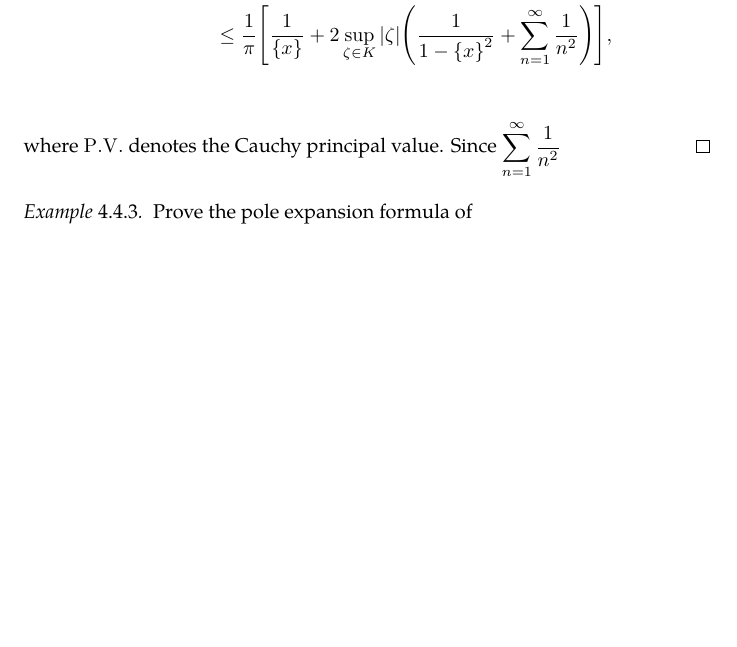
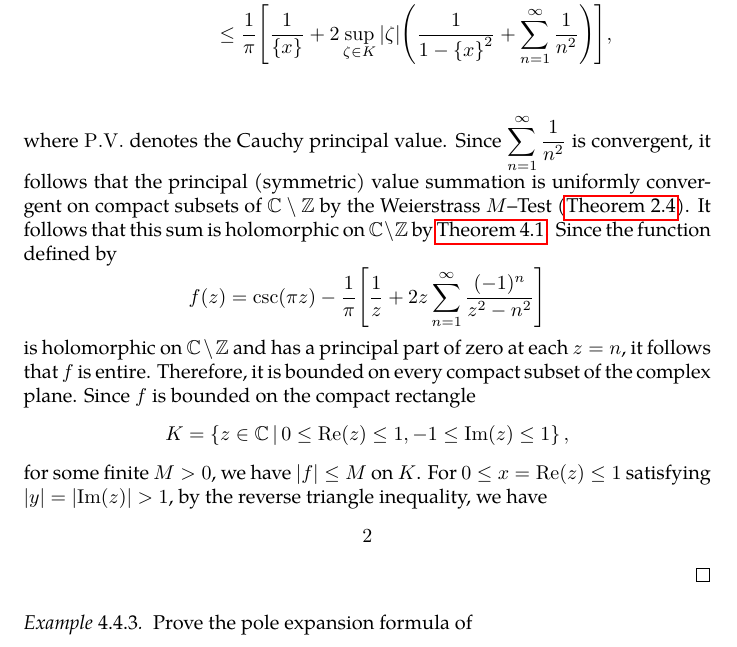
Before and after one commit to slipperking/complex-analysis-latex, a LaTeX document (main.tex): part of page 110 of 142, cut so that both start at the same text, the shorter picture padded with empty space. Compiled offline with pdfLaTeX.

Commit message:
overleaf_to_git (Sat Jul 26 23:34:20 2025 -0700): update main.tex from r18673 to r18678

```diff
--- a/main.tex
+++ b/main.tex
@@ -2523,7 +2523,10 @@ As it turns out, an entire function can in fact be constructed for infinitely ma
         &\leq\frac{1}{\pi}\qty[\frac{1}{\qty{x}}+2\sup_{\zeta\in K}\abs{\zeta}\qty(\frac{1}{1-\qty{x}^2}+\sum_{n=2}^\infty\frac{1}{n^2-\qty{x}^2})],\\
         &\leq\frac{1}{\pi}\qty[\frac{1}{\qty{x}}+2\sup_{\zeta\in K}\abs{\zeta}\qty(\frac{1}{1-\qty{x}^2}+\sum_{n=1}^\infty\frac{1}{n^2})],\\
     \end{align*}
-    where \(\PV\) denotes the Cauchy principal value. Since \(\sum_{n=1}^\infty\frac{1}{n^2}\)
+    where \(\PV\) denotes the Cauchy principal value. Since \(\sum_{n=1}^\infty\frac{1}{n^2}\) is convergent, it follows that the principal (symmetric) value summation is uniformly convergent on compact subsets of \(\mathbb{C}\setminus\mathbb{Z}\) by the Weierstrass \(M\)--Test (\autoref{thm:weierstrassmtest}). It follows that this sum is holomorphic on \(\mathbb{C}\setminus\mathbb{Z}\) by \autoref{thm:weierstrassuniformlimit}. Since the function defined by \[f(z)=\csc(\pi z)-\frac{1}{\pi}\qty[\frac{1}{z}+2z\sum_{n=1}^\infty \frac{(-1)^n}{z^2-n^2}]\] is holomorphic on \(\mathbb{C}\setminus\mathbb{Z}\) and has a principal part of zero at each \(z=n\), it follows that \(f\) is entire. Therefore, it is bounded on every compact subset of the complex plane. Since \(f\) is bounded on the compact rectangle \[K=\cbraces{z\in\mathbb{C}}{0\leq\Re(z)\leq 1,-1\leq\Im(z)\leq 1},\] for some finite \(M>0\), we have \(\abs{f}\leq M\) on \(K\). For \(0\leq x=\Re(z)\leq 1\) satisfying \(\abs{y}=\abs{\Im(z)}>1\), by the reverse triangle inequality, we have
+    \begin{align*}
+        2
+    \end{align*}
 \end{proof}
 \begin{example}\label{ex:cotpoleexpansion}
     Prove the pole expansion formula of \[\cot(\pi z)=\frac{1}{\pi}\qty[\frac{1}{z}+2z\sum_{n=1}^\infty \frac{1}{z^2-n^2}]\] for \(z\in\mathbb{C}\setminus\mathbb{Z}\).
```
